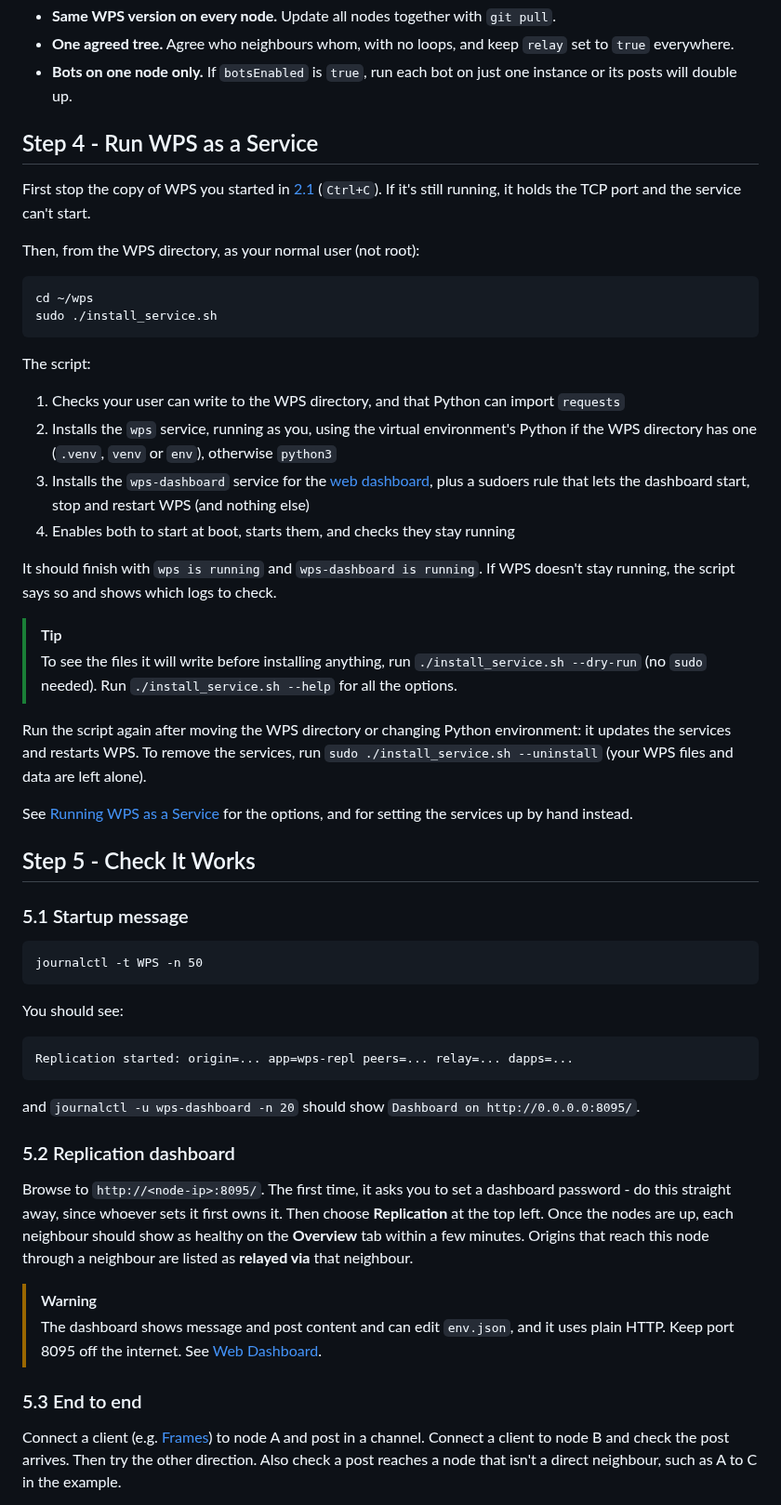
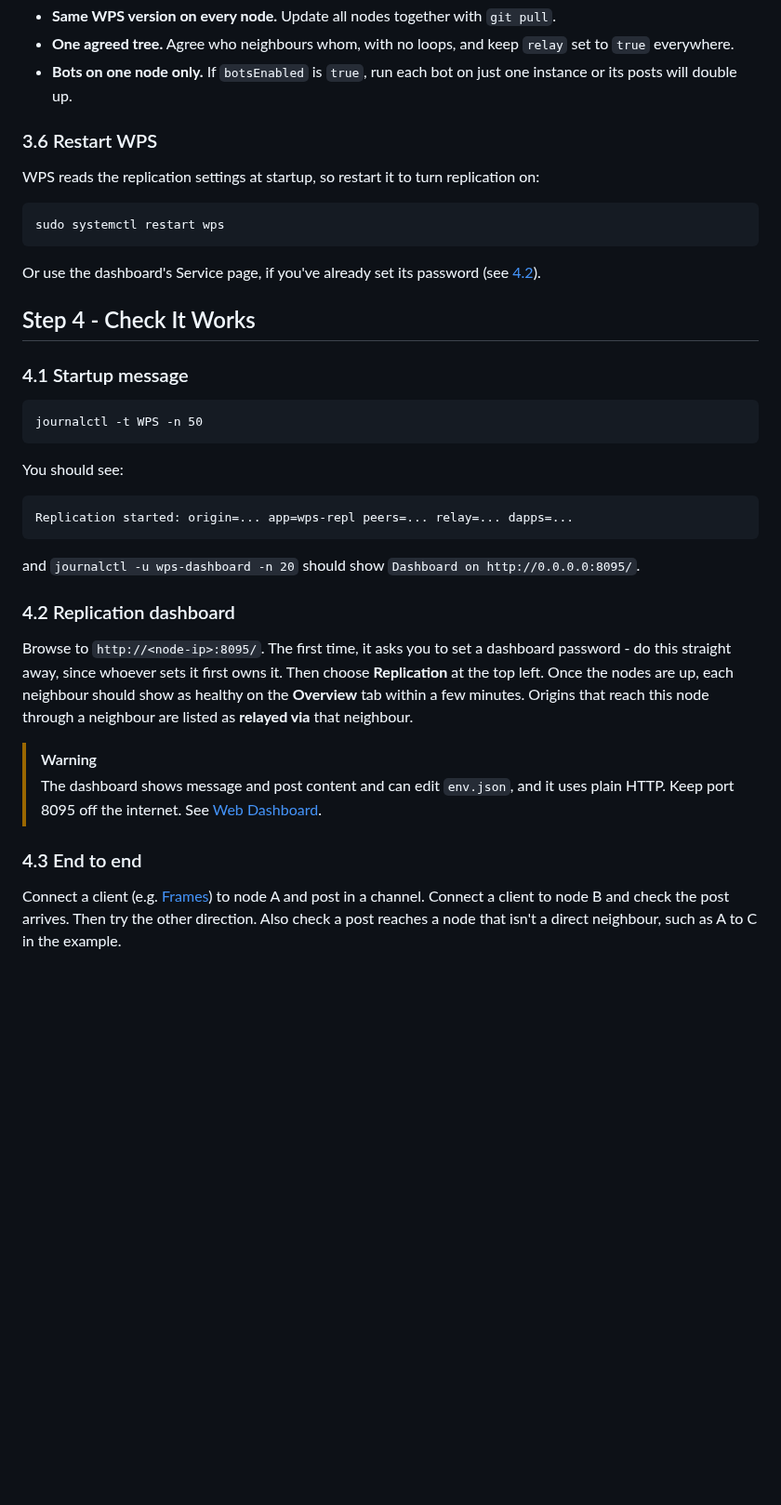
Before and after one commit to k-ahn2/wps, a Markdown page: docs/installation/QUICKSTART.md, the part around one of its changes. Shown at 93% size. GitHub-like rendering; blank space fills up the shorter version.

Commit message:
Quickstart: install the service in Step 2, restart after configuring replication
Co-Authored-By: Claude Opus 5.5 <noreply@anthropic.com>

````diff
--- a/docs/installation/QUICKSTART.md
+++ b/docs/installation/QUICKSTART.md
@@ -297,35 +324,19 @@ See [Bringing up a new instance](/docs/replication/REPLICATION.md#bringing-up-a-
 - **One agreed tree.** Agree who neighbours whom, with no loops, and keep `relay` set to `true` everywhere.
 - **Bots on one node only.** If `botsEnabled` is `true`, run each bot on just one instance or its posts will double up.
 
-## Step 4 - Run WPS as a Service
+### 3.6 Restart WPS
 
-First stop the copy of WPS you started in [2.1](#21-download-and-first-run) (`Ctrl+C`). If it's still running, it holds the TCP port and the service can't start.
-
-Then, from the WPS directory, as your normal user (not root):
+WPS reads the replication settings at startup, so restart it to turn replication on:
 
 ```
-cd ~/wps
-sudo ./install_service.sh
+sudo systemctl restart wps
 ```
 
-The script:
-1. Checks your user can write to the WPS directory, and that Python can import `requests`
-2. Installs the `wps` service, running as you, using the virtual environment's Python if the WPS directory has one (`.venv`, `venv` or `env`), otherwise `python3`
-3. Installs the `wps-dashboard` service for the [web dashboard](/docs/installation/INSTALLATION.md#web-dashboard), plus a sudoers rule that lets the dashboard start, stop and restart WPS (and nothing else)
-4. Enables both to start at boot, starts them, and checks they stay running
+Or use the dashboard's Service page, if you've already set its password (see [4.2](#42-replication-dashboard)).
 
-It should finish with `wps is running` and `wps-dashboard is running`. If WPS doesn't stay running, the script says so and shows which logs to check.
+## Step 4 - Check It Works
 
-> [!TIP]
-> To see the files it will write before installing anything, run `./install_service.sh --dry-run` (no `sudo` needed). Run `./install_service.sh --help` for all the options.
-
-Run the script again after moving the WPS directory or changing Python environment: it updates the services and restarts WPS. To remove the services, run `sudo ./install_service.sh --uninstall` (your WPS files and data are left alone).
-
-See [Running WPS as a Service](/docs/installation/INSTALLATION.md#running-wps-as-a-service) for the options, and for setting the services up by hand instead.
-
-## Step 5 - Check It Works
-
-### 5.1 Startup message
+### 4.1 Startup message
 
 ```
 journalctl -t WPS -n 50
@@ -339,14 +350,14 @@ Replication started: origin=... app=wps-repl peers=... relay=... dapps=...
 
 and `journalctl -u wps-dashboard -n 20` should show `Dashboard on http://0.0.0.0:8095/`.
 
-### 5.2 Replication dashboard
+### 4.2 Replication dashboard
 
 Browse to `http://<node-ip>:8095/`. The first time, it asks you to set a dashboard password - do this straight away, since whoever sets it first owns it. Then choose **Replication** at the top left. Once the nodes are up, each neighbour should show as healthy on the **Overview** tab within a few minutes. Origins that reach this node through a neighbour are listed as **relayed via** that neighbour.
 
 > [!WARNING]
 > The dashboard shows message and post content and can edit `env.json`, and it uses plain HTTP. Keep port 8095 off the internet. See [Web Dashboard](/docs/installation/INSTALLATION.md#web-dashboard).
 
-### 5.3 End to end
+### 4.3 End to end
 
 Connect a client (e.g. [Frames](http://frames.oarc.uk)) to node A and post in a channel. Connect a client to node B and check the post arrives. Then try the other direction. Also check a post reaches a node that isn't a direct neighbour, such as A to C in the example.
 
````
Also changed, not shown: other parts of docs/installation/QUICKSTART.md (+31 -4 lines).
